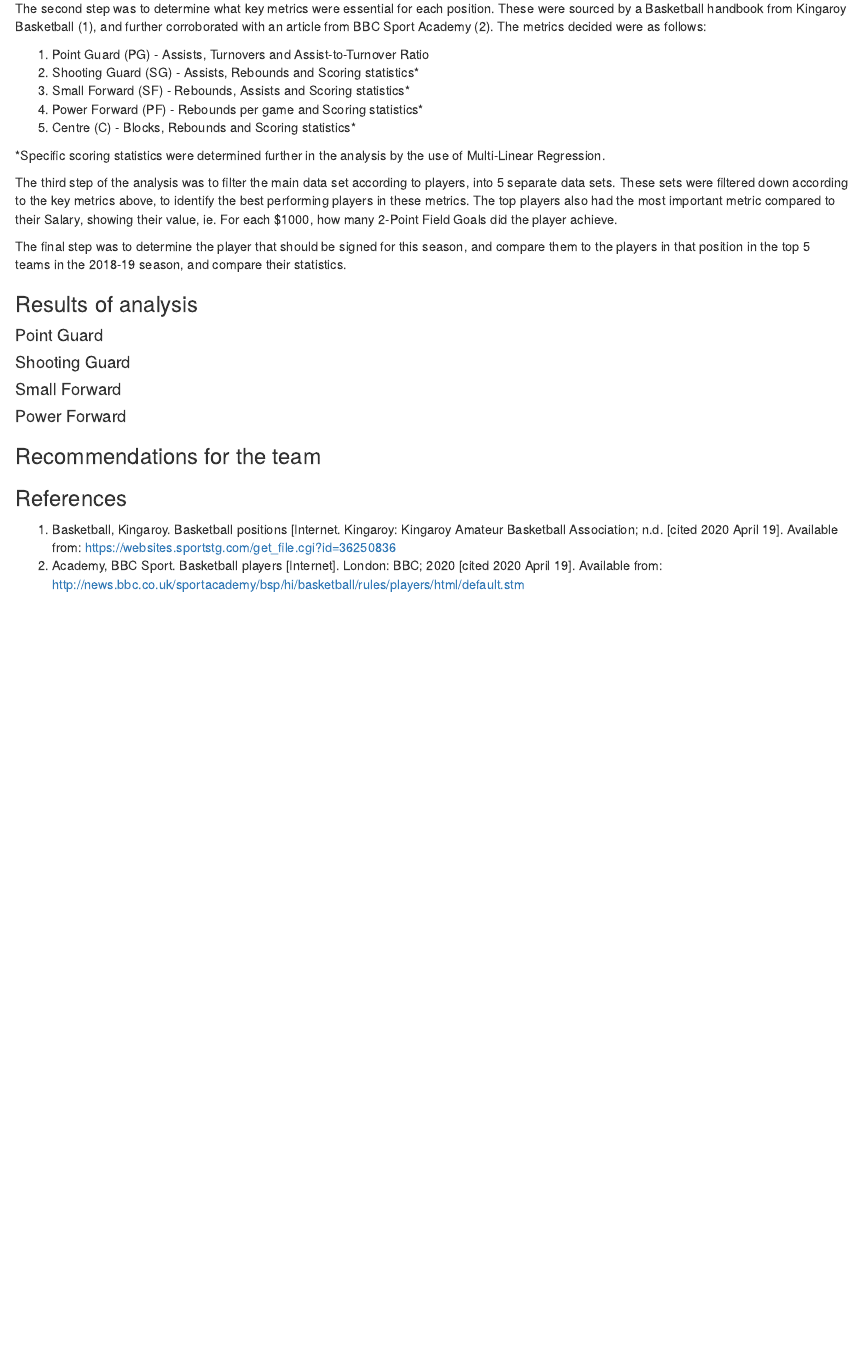
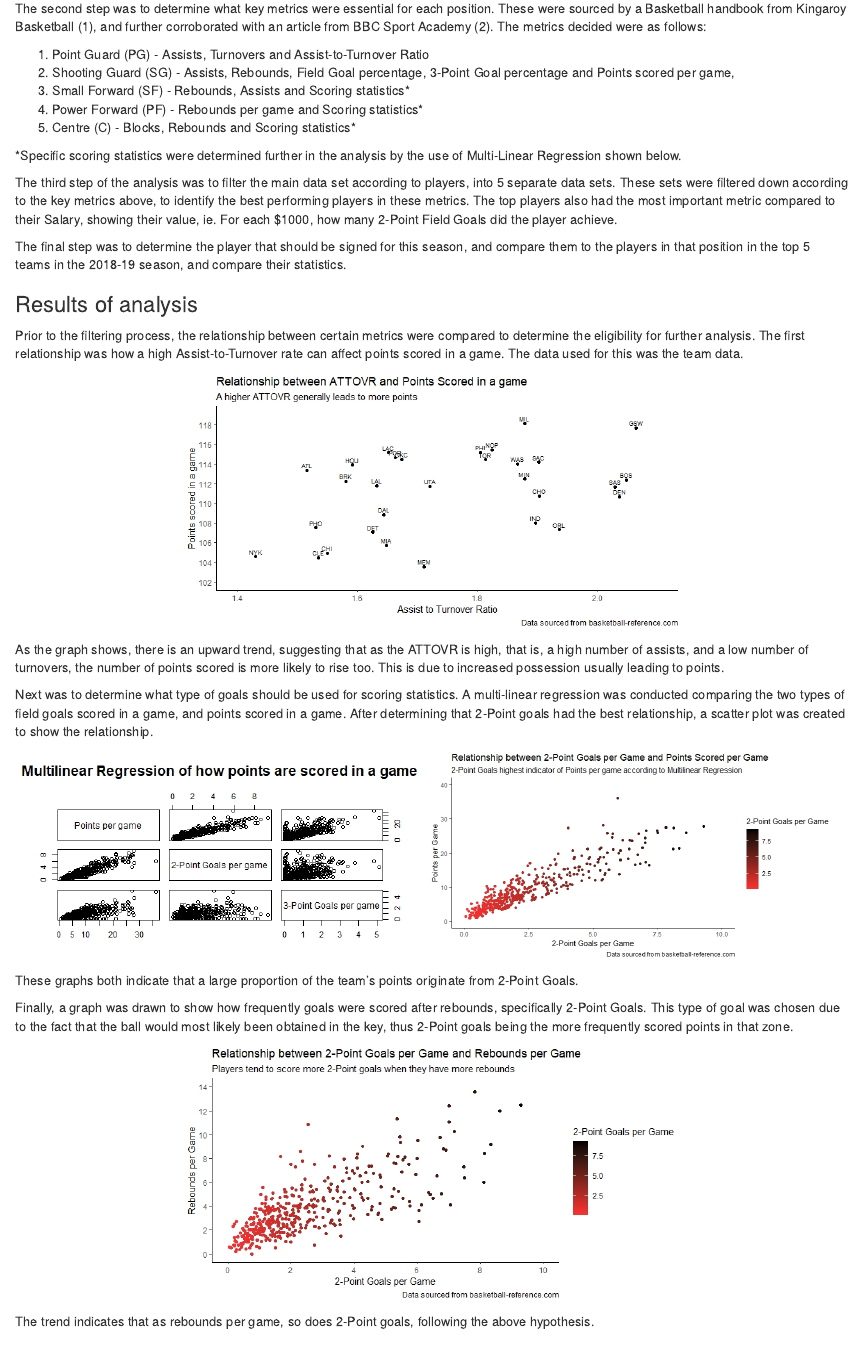
Before and after one commit to joshiewaugh134/chicago-bulls-team-selection, an R Markdown document (chicago-bulls-team-assessment.Rmd): the page in a window 1100 px wide, from 300 px down. Rendered offline with R 4.5, knitr and Pandoc, with nearby package versions; drawn as R Markdown's standard HTML page in place of the format the file asks for.

Commit message:
added results to RMarkdown file

```diff
--- a/chicago-bulls-team-assessment.Rmd
+++ b/chicago-bulls-team-assessment.Rmd
@@ -24,12 +24,12 @@ The first step of the analysis was to tidy all datasets, ensuring each variable
 The second step was to determine what key metrics were essential for each position. These were sourced by a Basketball handbook from Kingaroy Basketball (1), and further corroborated with an article from BBC Sport Academy (2). The metrics decided were as follows:
 
 1. Point Guard (PG) - Assists, Turnovers and Assist-to-Turnover Ratio
-2. Shooting Guard (SG) - Assists, Rebounds and Scoring statistics*
+2. Shooting Guard (SG) - Assists, Rebounds, Field Goal percentage, 3-Point Goal percentage and Points scored per game,
 3. Small Forward (SF) - Rebounds, Assists and Scoring statistics*
 4. Power Forward (PF) - Rebounds per game and Scoring statistics*
 5. Centre (C) - Blocks, Rebounds and Scoring statistics*
 
-*Specific scoring statistics were determined further in the analysis by the use of Multi-Linear Regression.
+*Specific scoring statistics were determined further in the analysis by the use of Multi-Linear Regression shown below.
 
 The third step of the analysis was to filter the main data set according to players, into 5 separate data sets. These sets were filtered down according to the key metrics above, to identify the best performing players in these metrics. The top players also had the most important metric compared to their Salary, showing their value, ie. For each $1000, how many 2-Point Field Goals did the player achieve.
 
@@ -37,3 +37,28 @@ The final step was to determine the player that should be signed for this season
 
 ### Results of analysis
 
+Prior to the filtering process, the relationship between certain metrics were compared to determine the eligibility for further analysis. The first relationship was how a high Assist-to-Turnover rate can affect points scored in a game. The data used for this was the team data.
+
+<center>
+
+![](figs/team_ATTOVR_vs_PTS-per-game.jpeg){width=60%}
+
+</center>
+
+As the graph shows, there is an upward trend, suggesting that as the ATTOVR is high, that is, a high number of assists, and a low number of turnovers, the number of points scored is more likely to rise too. This is due to increased possession usually leading to points.
+
+Next was to determine what type of goals should be used for scoring statistics. A multi-linear regression was conducted comparing the two types of field goals scored in a game, and points scored in a game. After determining that 2-Point goals had the best relationship, a scatter plot was created to show the relationship.
+
+![](figs/MLR_scoring.jpeg){width=49%} ![](figs/ind_2XP-per-game_vs_PTS-per-game.jpeg){width=49%}
+
+These graphs both indicate that a large proportion of the team's points originate from 2-Point Goals.
+
+Finally, a graph was drawn to show how frequently goals were scored after rebounds, specifically 2-Point Goals. This type of goal was chosen due to the fact that the ball would most likely been obtained in the key, thus 2-Point goals being the more frequently scored points in that zone.
+
+<center>
+
+![](figs/ind_X2P-per-game_vs_RBG.jpeg){width=60%}
+
+</center>
+
+The trend indicates that as rebounds per game, so does 2-Point goals, following the above hypothesis.
@@ -54,10 +80,6 @@ The final step was to determine the player that should be signed for this season
 
 
 
-### Recommendations for the team
-
-
-
 ### References
 
 1. Basketball, Kingaroy. Basketball positions [Internet. Kingaroy: Kingaroy Amateur Basketball Association; n.d. [cited 2020 April 19]. Available from: https://websites.sportstg.com/get_file.cgi?id=36250836
```
Also changed, not shown: chicago-bulls-team-assessment.Rmd (3 more changed lines).
